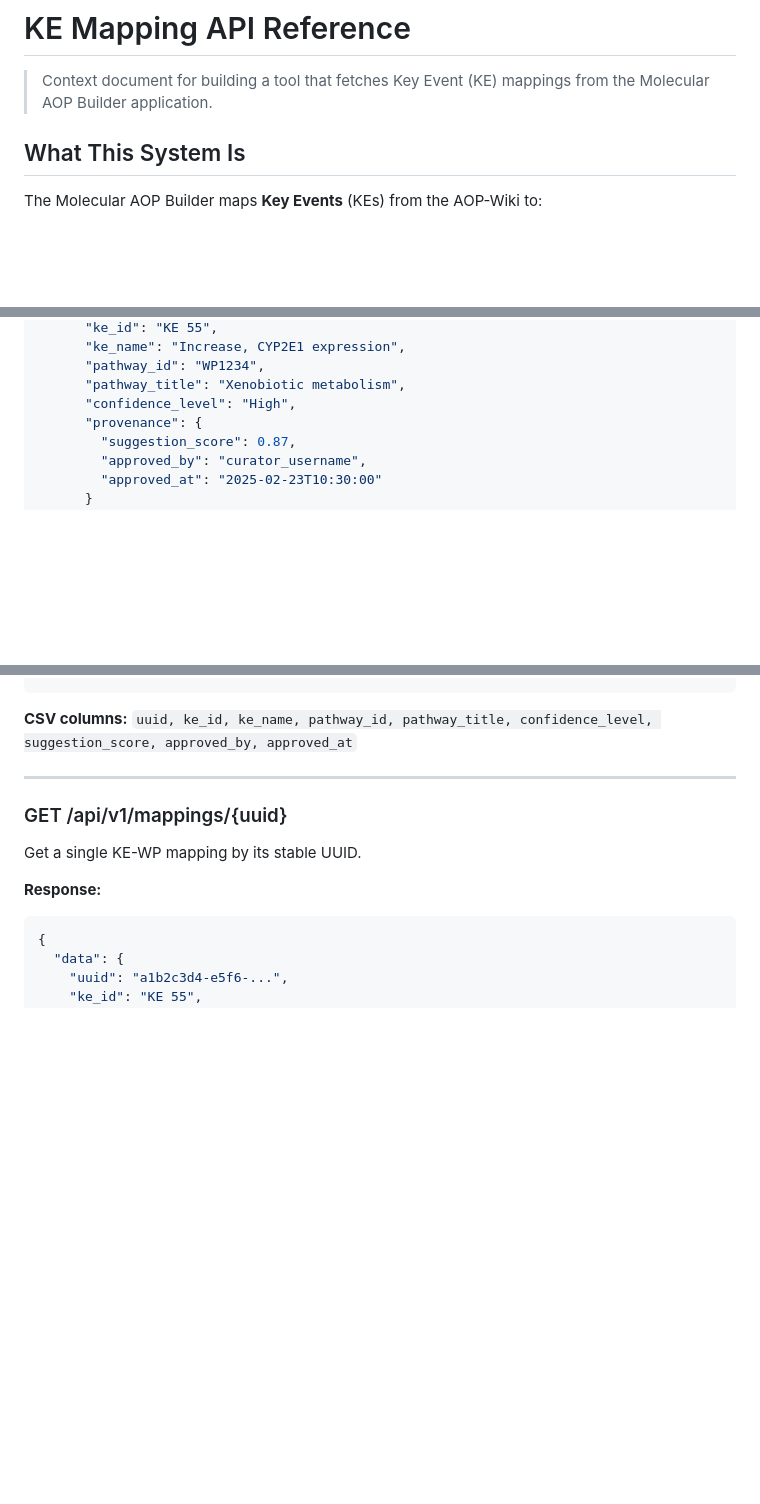
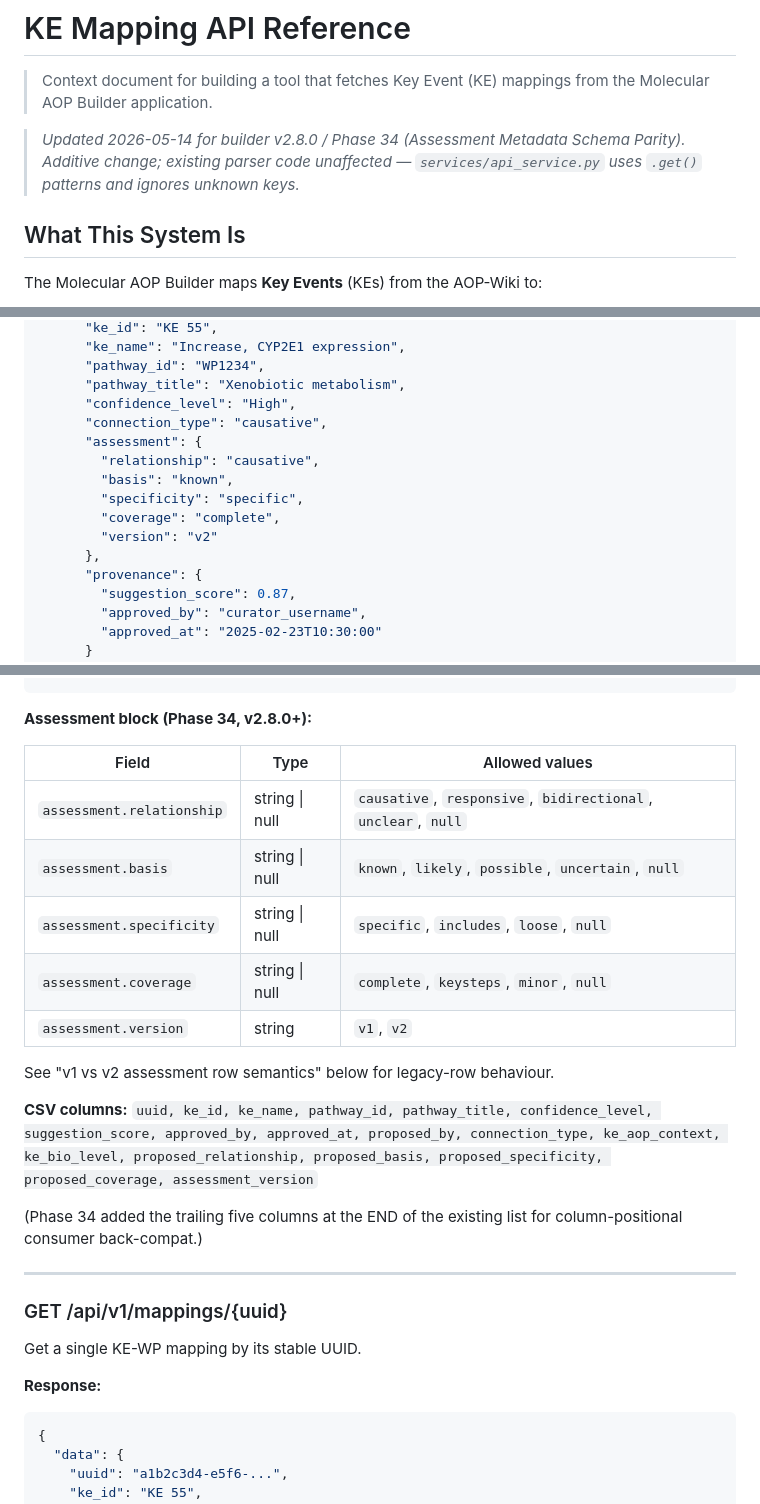
Before and after one commit to marvinm2/molAOP-analyser, a Markdown page: KE-MAPPING-API-REFERENCE.md, 3 parts joined by grey strips. Drawn GitHub-style; blank space fills up the shorter version.

````diff
--- a/KE-MAPPING-API-REFERENCE.md
+++ b/KE-MAPPING-API-REFERENCE.md
@@ -1,6 +1,8 @@
 # KE Mapping API Reference
 
 > Context document for building a tool that fetches Key Event (KE) mappings from the Molecular AOP Builder application.
+
+> *Updated 2026-05-14 for builder v2.8.0 / Phase 34 (Assessment Metadata Schema Parity). Additive change; existing parser code unaffected — `services/api_service.py` uses `.get()` patterns and ignores unknown keys.*
 
 ## What This System Is
 
@@ -51,6 +53,14 @@ List all approved KE-WikiPathways mappings. Supports filtering and pagination.
       "pathway_id": "WP1234",
       "pathway_title": "Xenobiotic metabolism",
       "confidence_level": "High",
+      "connection_type": "causative",
+      "assessment": {
+        "relationship": "causative",
+        "basis": "known",
+        "specificity": "specific",
+        "coverage": "complete",
+        "version": "v2"
+      },
       "provenance": {
         "suggestion_score": 0.87,
         "approved_by": "curator_username",
@@ -69,7 +79,21 @@ List all approved KE-WikiPathways mappings. Supports filtering and pagination.
 }
 ```
 
-**CSV columns:** `uuid, ke_id, ke_name, pathway_id, pathway_title, confidence_level, suggestion_score, approved_by, approved_at`
+**Assessment block (Phase 34, v2.8.0+):**
+
+| Field | Type | Allowed values |
+|---|---|---|
+| `assessment.relationship` | string \| null | `causative`, `responsive`, `bidirectional`, `unclear`, `null` |
+| `assessment.basis` | string \| null | `known`, `likely`, `possible`, `uncertain`, `null` |
+| `assessment.specificity` | string \| null | `specific`, `includes`, `loose`, `null` |
+| `assessment.coverage` | string \| null | `complete`, `keysteps`, `minor`, `null` |
+| `assessment.version` | string | `v1`, `v2` |
+
+See "v1 vs v2 assessment row semantics" below for legacy-row behaviour.
+
+**CSV columns:** `uuid, ke_id, ke_name, pathway_id, pathway_title, confidence_level, suggestion_score, approved_by, approved_at, proposed_by, connection_type, ke_aop_context, ke_bio_level, proposed_relationship, proposed_basis, proposed_specificity, proposed_coverage, assessment_version`
+
+(Phase 34 added the trailing five columns at the END of the existing list for column-positional consumer back-compat.)
 
 ---
 
````
Also changed, not shown: other parts of KE-MAPPING-API-REFERENCE.md (+27 -1 lines).
